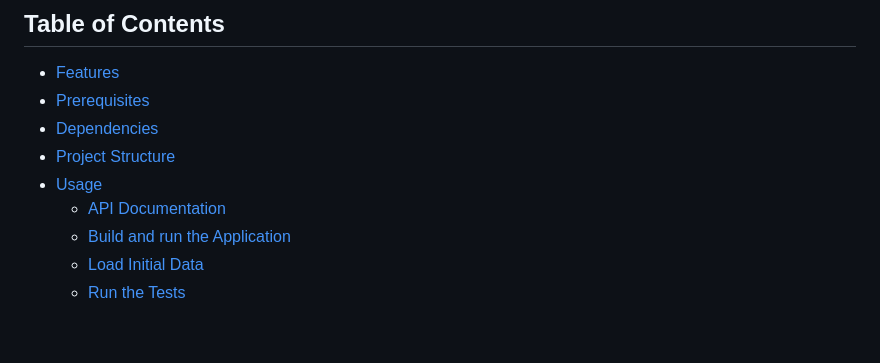
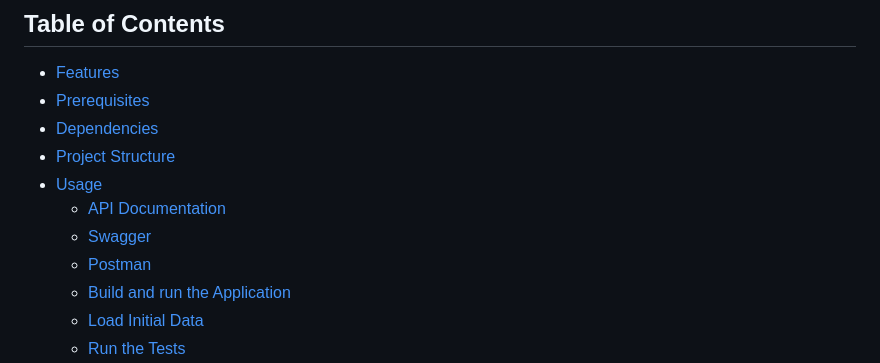
Before and after one commit to thechekh/django_chat, a Markdown page: readme.md, the part around the change. Rendered like a GitHub page; blank space fills up the shorter version.

```diff
--- a/readme.md
+++ b/readme.md
@@ -23,6 +23,8 @@ Endpoints are available for CRUD operations on articles (GET, POST, DELETE, PUT)
 - [Project Structure](#project-structure)
 - [Usage](#usage)
   - [API Documentation](#api-documentation)
+  - [Swagger](#swagger)
+  - [Postman](#postman)
   - [Build and run the Application](#build-and-run-the-application)
   - [Load Initial Data](#load-initial-data)
   - [Run the Tests](#run-the-tests)
```
